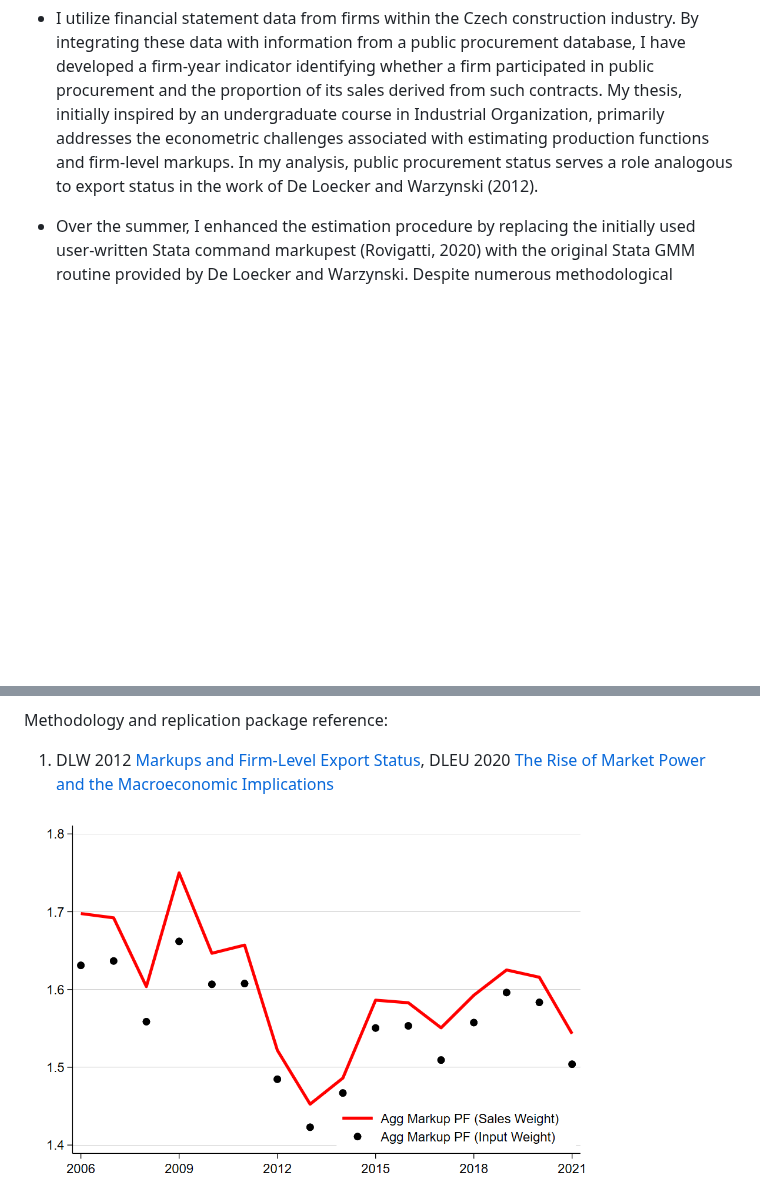
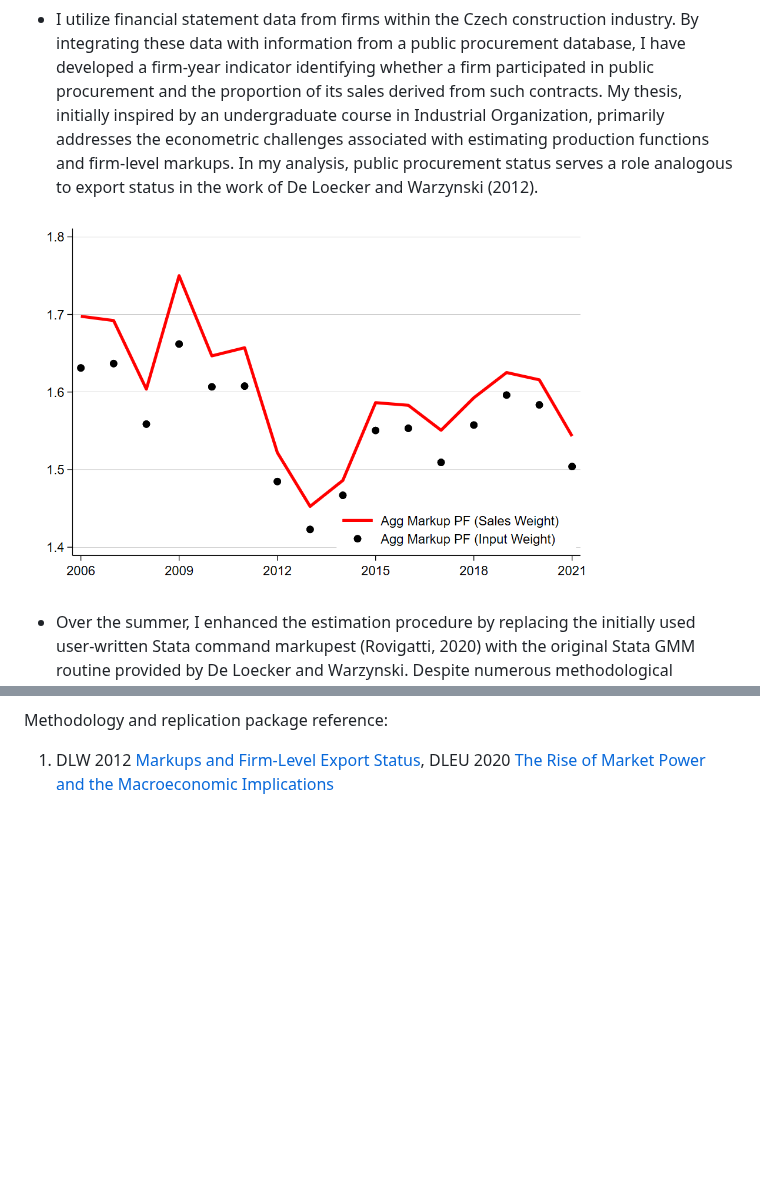
Before and after one commit to marek-chadim/Markups-and-Public-Procurement, a Markdown page: README.md, 2 parts joined by grey strips. Rendered like a GitHub page; blank space fills up the shorter version.

```diff
--- a/README.md
+++ b/README.md
@@ -8,6 +8,8 @@ Chadim, M. (2023). Bachelor's thesis, Charles University in Prague. doi: [dspace
 Text stored in repository document MarkupsAndPublicProcurement.pdf
 
 - I utilize financial statement data from firms within the Czech construction industry. By integrating these data with information from a public procurement database, I have developed a firm-year indicator identifying whether a firm participated in public procurement and the proportion of its sales derived from such contracts. My thesis, initially inspired by an undergraduate course in Industrial Organization, primarily addresses the econometric challenges associated with estimating production functions and firm-level markups. In my analysis, public procurement status serves a role analogous to export status in the work of De Loecker and Warzynski (2012).
+
+<img src="/Fig1.png" width="80%"/>
 
 - Over the summer, I enhanced the estimation procedure by replacing the initially used user-written Stata command markupest (Rovigatti, 2020) with the original Stata GMM routine provided by De Loecker and Warzynski. Despite numerous methodological critiques—such as those by Gandhi et al. (2020) on the identification of gross output production functions and by Bond et al. (2021) on the estimation of production function elasticities—I have decided to retain this approach.
 
@@ -21,7 +23,6 @@ Methodology and replication package reference:
 
 1. DLW 2012 [Markups and Firm-Level Export Status](https://www.aeaweb.org/articles?id=10.1257/aer.102.6.2437), DLEU 2020 [The Rise of Market Power and the Macroeconomic Implications](https://academic.oup.com/qje/article/135/2/561/5714769?login=true)
 
-<img src="/Fig1.png" width="80%"/>
 
 <p float="left">
   <img src="/Fig2a.png" width="45%"/>
```
